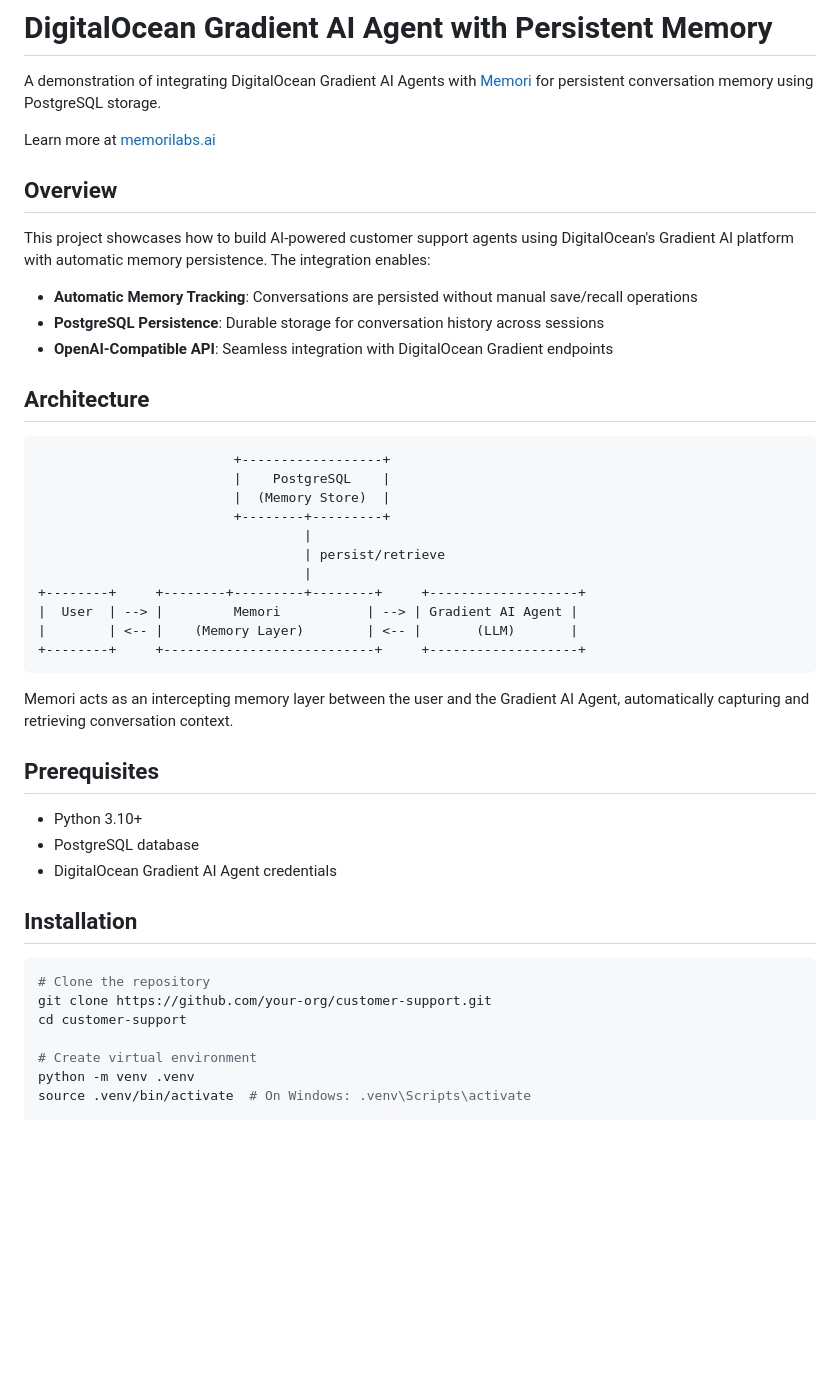
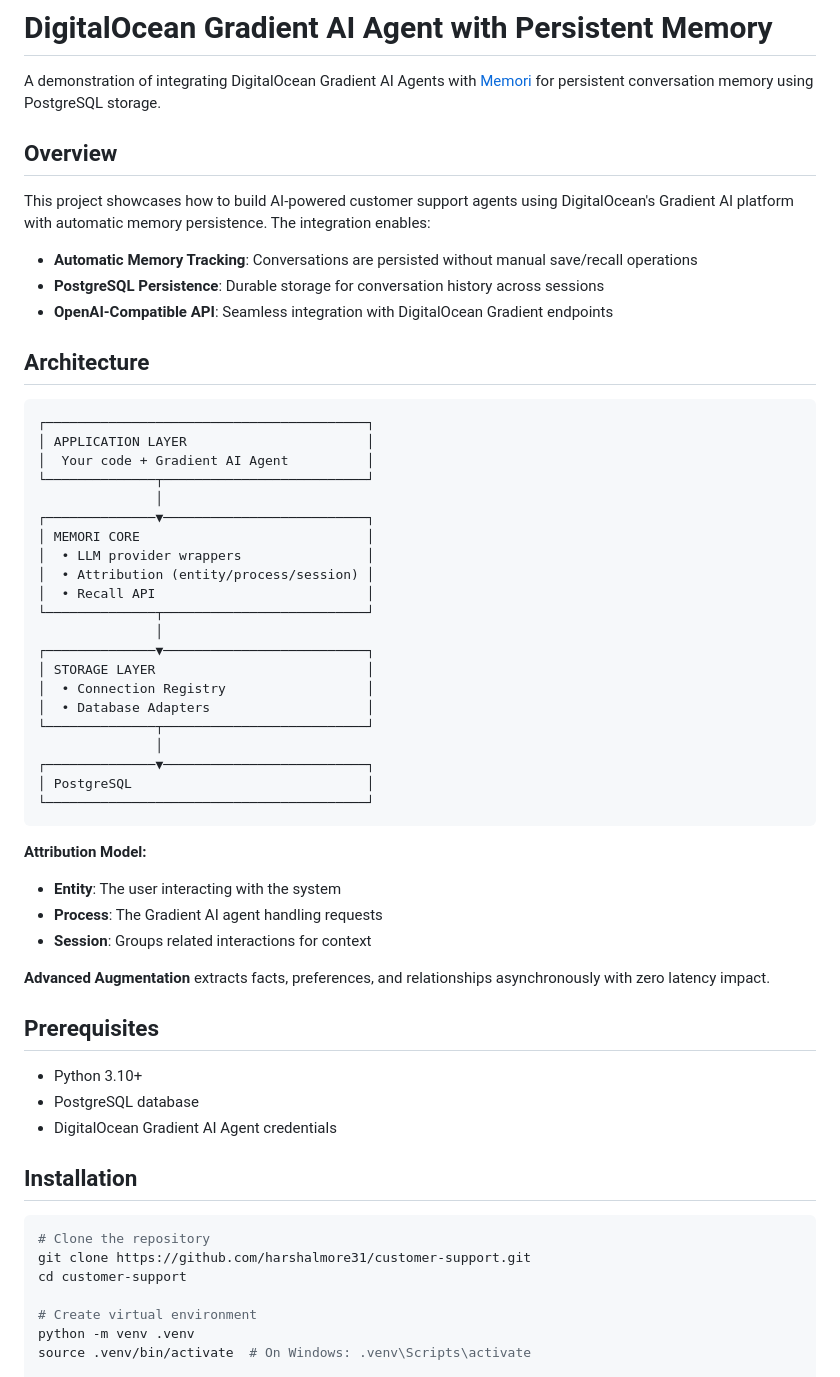
Before and after one commit to harshalmore31/customer-support, a Markdown page: README.md, the part around the change. Rendered like a GitHub page; blank space fills up the shorter version.

````diff
--- a/README.md
+++ b/README.md
@@ -1,8 +1,6 @@
 # DigitalOcean Gradient AI Agent with Persistent Memory
 
 A demonstration of integrating DigitalOcean Gradient AI Agents with [Memori](https://github.com/MemoriLabs/Memori) for persistent conversation memory using PostgreSQL storage.
-
-Learn more at [memorilabs.ai](https://memorilabs.ai/)
 
 ## Overview
 
@@ -15,20 +13,35 @@ This project showcases how to build AI-powered customer support agents using Dig
 ## Architecture
 
 ```
-                         +------------------+
-                         |    PostgreSQL    |
-                         |  (Memory Store)  |
-                         +--------+---------+
-                                  |
-                                  | persist/retrieve
-                                  |
-+--------+     +--------+---------+--------+     +-------------------+
-|  User  | --> |         Memori           | --> | Gradient AI Agent |
-|        | <-- |    (Memory Layer)        | <-- |       (LLM)       |
-+--------+     +---------------------------+     +-------------------+
+┌─────────────────────────────────────────┐
+│ APPLICATION LAYER                       │
+│  Your code + Gradient AI Agent          │
+└──────────────┬──────────────────────────┘
+               │
+┌──────────────▼──────────────────────────┐
+│ MEMORI CORE                             │
+│  • LLM provider wrappers                │
+│  • Attribution (entity/process/session) │
+│  • Recall API                           │
+└──────────────┬──────────────────────────┘
+               │
+┌──────────────▼──────────────────────────┐
+│ STORAGE LAYER                           │
+│  • Connection Registry                  │
+│  • Database Adapters                    │
+└──────────────┬──────────────────────────┘
+               │
+┌──────────────▼──────────────────────────┐
+│ PostgreSQL                              │
+└─────────────────────────────────────────┘
 ```
 
-Memori acts as an intercepting memory layer between the user and the Gradient AI Agent, automatically capturing and retrieving conversation context.
+**Attribution Model:**
+- **Entity**: The user interacting with the system
+- **Process**: The Gradient AI agent handling requests
+- **Session**: Groups related interactions for context
+
+**Advanced Augmentation** extracts facts, preferences, and relationships asynchronously with zero latency impact.
 
 ## Prerequisites
 
@@ -40,7 +53,7 @@ Memori acts as an intercepting memory layer between the user and the Gradient AI
 
 ```bash
 # Clone the repository
-git clone https://github.com/your-org/customer-support.git
+git clone https://github.com/harshalmore31/customer-support.git
 cd customer-support
 
 # Create virtual environment
````
